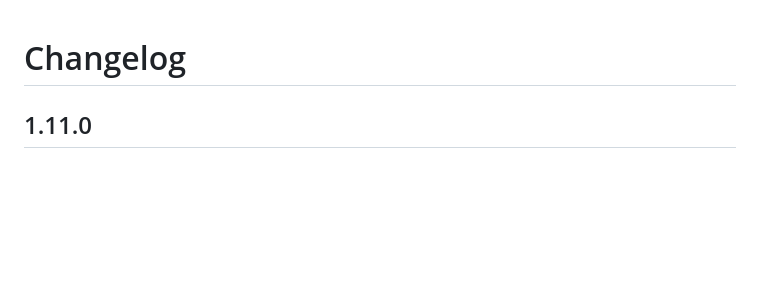
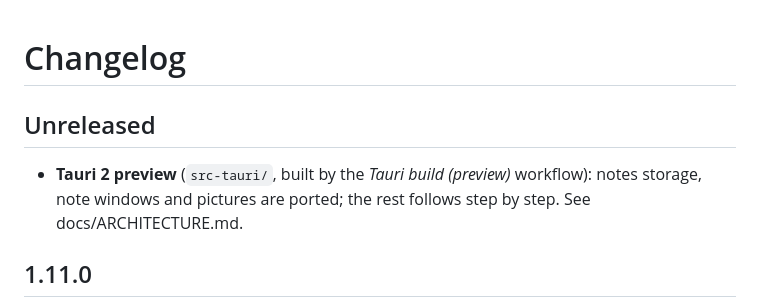
Before and after one commit to Vyto-Line/StickyPad, a Markdown page: CHANGELOG.md, the part around the change. Rendered like a GitHub page; blank space fills up the shorter version.

```diff
--- a/CHANGELOG.md
+++ b/CHANGELOG.md
@@ -1,4 +1,7 @@
 # Changelog
+
+## Unreleased
+- **Tauri 2 preview** (`src-tauri/`, built by the *Tauri build (preview)* workflow): notes storage, note windows and pictures are ported; the rest follows step by step. See docs/ARCHITECTURE.md.
 
 ## 1.11.0
 - `build.bat` and `start-dev.bat` download Node.js automatically if it is not installed (`get-node.bat` / `get-node.ps1`).
```
Also changed, not shown: docs/ARCHITECTURE.md (+21 -6 lines).
